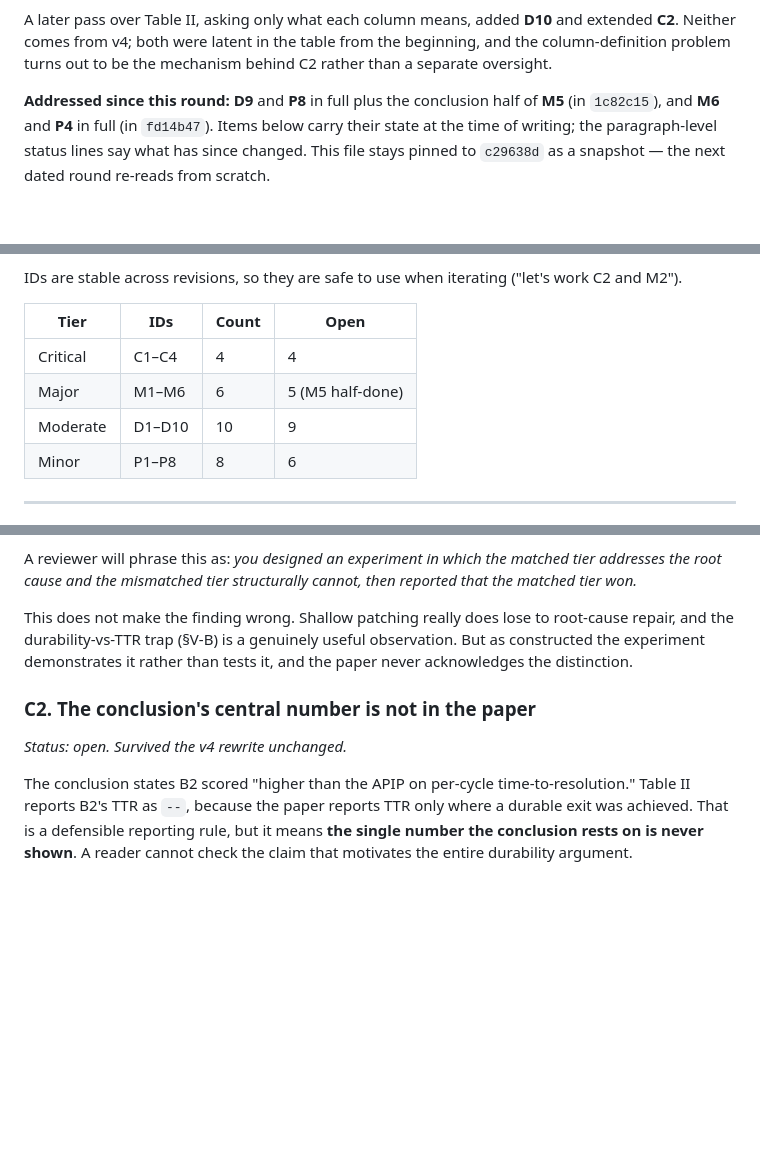
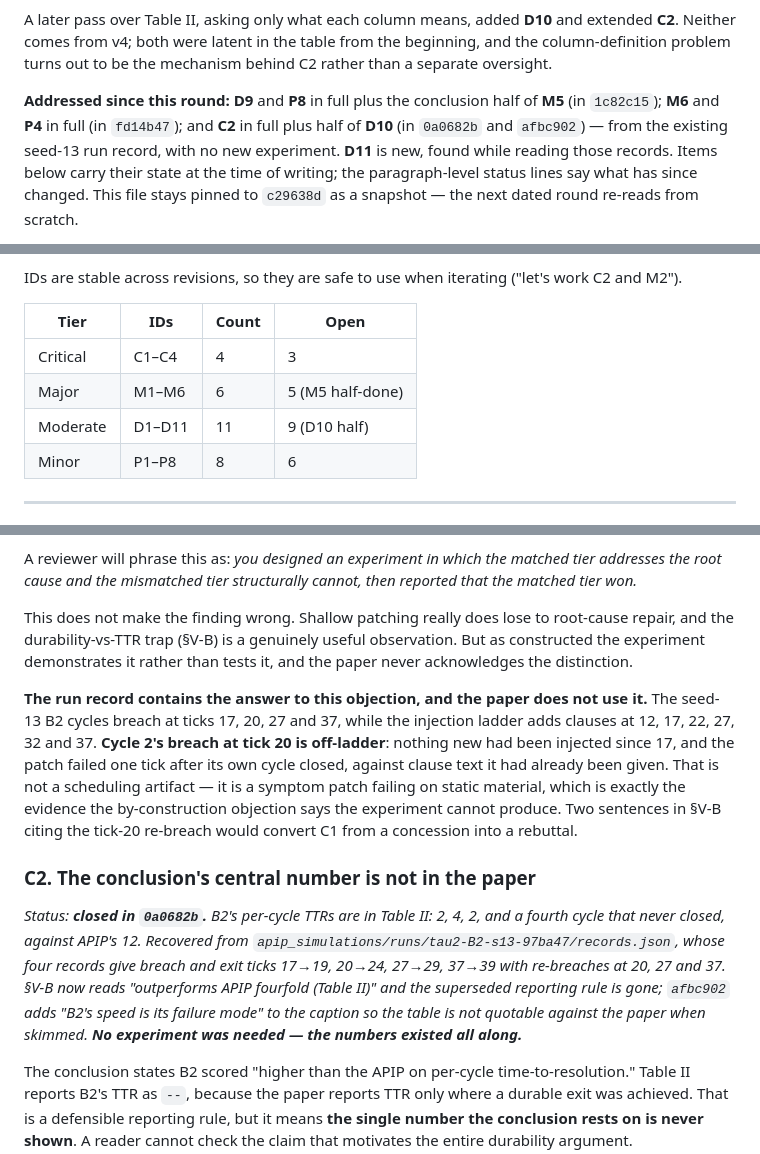
Before and after one commit to jfharney77/research_papers, a Markdown page: papers/apip/CRITIQUE_2026-09-13.md, 3 parts joined by grey strips. Drawn GitHub-style; blank space fills up the shorter version.

```diff
--- a/papers/apip/CRITIQUE_2026-09-13.md
+++ b/papers/apip/CRITIQUE_2026-09-13.md
@@ -28,7 +28,9 @@ column-definition problem turns out to be the mechanism behind C2 rather than a
 oversight.
 
 **Addressed since this round:** **D9** and **P8** in full plus the conclusion half of **M5**
-(in `1c82c15`), and **M6** and **P4** in full (in `fd14b47`). Items below carry their state at the time of
+(in `1c82c15`); **M6** and **P4** in full (in `fd14b47`); and **C2** in full plus half of
+**D10** (in `0a0682b` and `afbc902`) — from the existing seed-13 run record, with no new
+experiment. **D11** is new, found while reading those records. Items below carry their state at the time of
 writing; the paragraph-level status lines say what has since changed. This file stays pinned
 to `c29638d` as a snapshot — the next dated round re-reads from scratch.
 
@@ -51,9 +53,9 @@ C2 and M2").
 
 | Tier | IDs | Count | Open |
 | --- | --- | --- | --- |
-| Critical | C1–C4 | 4 | 4 |
+| Critical | C1–C4 | 4 | 3 |
 | Major | M1–M6 | 6 | 5 (M5 half-done) |
-| Moderate | D1–D10 | 10 | 9 |
+| Moderate | D1–D11 | 11 | 9 (D10 half) |
 | Minor | P1–P8 | 8 | 6 |
 
 ---
@@ -85,8 +87,23 @@ repair, and the durability-vs-TTR trap (§V-B) is a genuinely useful observation
 constructed the experiment demonstrates it rather than tests it, and the paper never
 acknowledges the distinction.
 
+**The run record contains the answer to this objection, and the paper does not use it.** The
+seed-13 B2 cycles breach at ticks 17, 20, 27 and 37, while the injection ladder adds clauses
+at 12, 17, 22, 27, 32 and 37. **Cycle 2's breach at tick 20 is off-ladder**: nothing new had
+been injected since 17, and the patch failed one tick after its own cycle closed, against
+clause text it had already been given. That is not a scheduling artifact — it is a symptom
+patch failing on static material, which is exactly the evidence the by-construction objection
+says the experiment cannot produce. Two sentences in §V-B citing the tick-20 re-breach would
+convert C1 from a concession into a rebuttal.
+
 ### C2. The conclusion's central number is not in the paper
-*Status: open. Survived the v4 rewrite unchanged.*
+*Status: **closed in `0a0682b`.** B2's per-cycle TTRs are in Table II: 2, 4, 2, and a fourth
+cycle that never closed, against APIP's 12. Recovered from
+`apip_simulations/runs/tau2-B2-s13-97ba47/records.json`, whose four records give breach and
+exit ticks 17→19, 20→24, 27→29, 37→39 with re-breaches at 20, 27 and 37. §V-B now reads
+"outperforms APIP fourfold (Table II)" and the superseded reporting rule is gone; `afbc902`
+adds "B2's speed is its failure mode" to the caption so the table is not quotable against
+the paper when skimmed. **No experiment was needed — the numbers existed all along.***
 
 The conclusion states B2 scored "higher than the APIP on per-cycle time-to-resolution."
 Table II reports B2's TTR as `--`, because the paper reports TTR only where a durable exit
```
Also changed, not shown: other parts of papers/apip/CRITIQUE_2026-09-13.md (+58 -31 lines).
